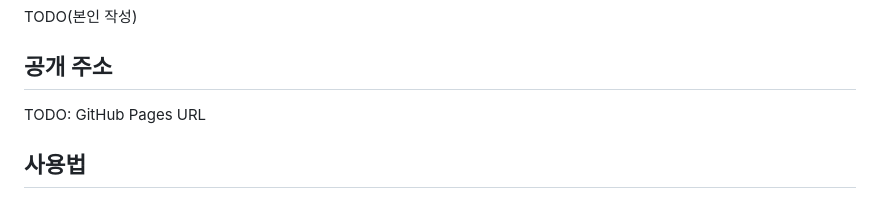
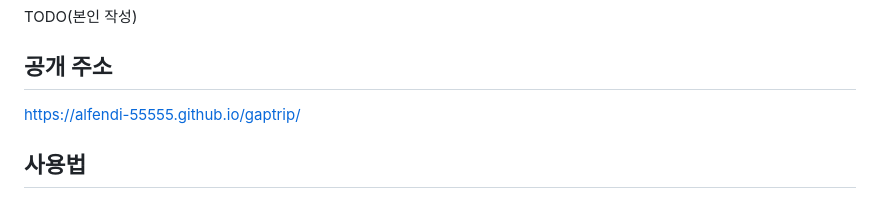
Before and after one commit to Alfendi-55555/gaptrip, a Markdown page: README.md, the part around the change. GitHub-like rendering.

Commit message:
README: 공개 주소 기록
Co-Authored-By: Claude Opus 5.5 <noreply@anthropic.com>

```diff
--- a/README.md
+++ b/README.md
@@ -9,7 +9,7 @@ TODO(본인 작성)
 TODO(본인 작성)
 
 ## 공개 주소
-TODO: GitHub Pages URL
+https://alfendi-55555.github.io/gaptrip/
 
 ## 사용법
 홈은 가운데 지도 + 오른쪽 ‘지금 떠나기’ 패널(휴대전화에서는 아래 시트)입니다.
```
